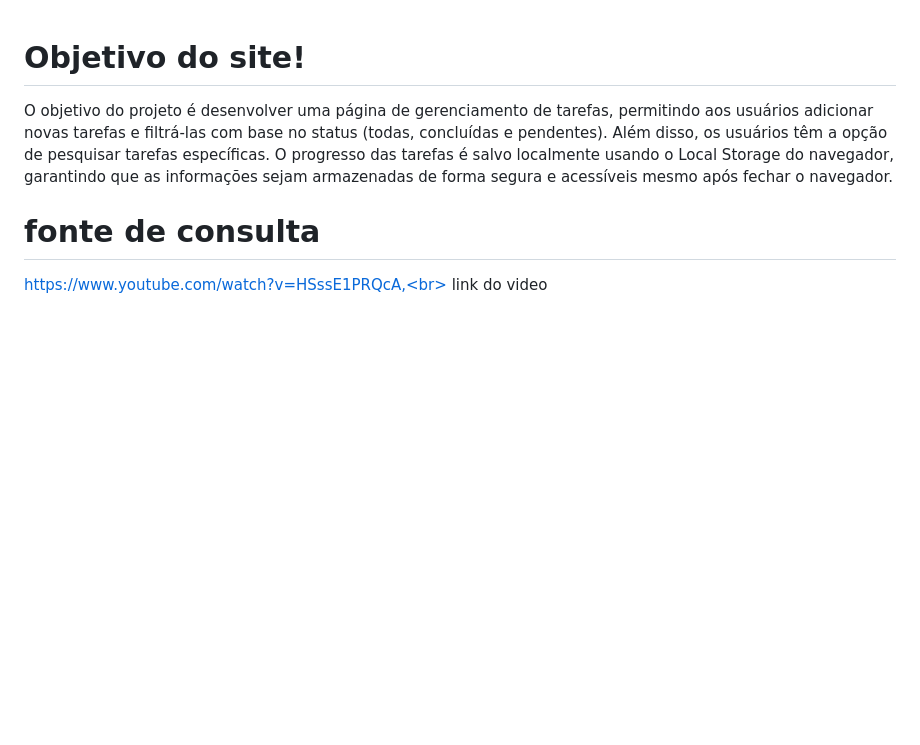
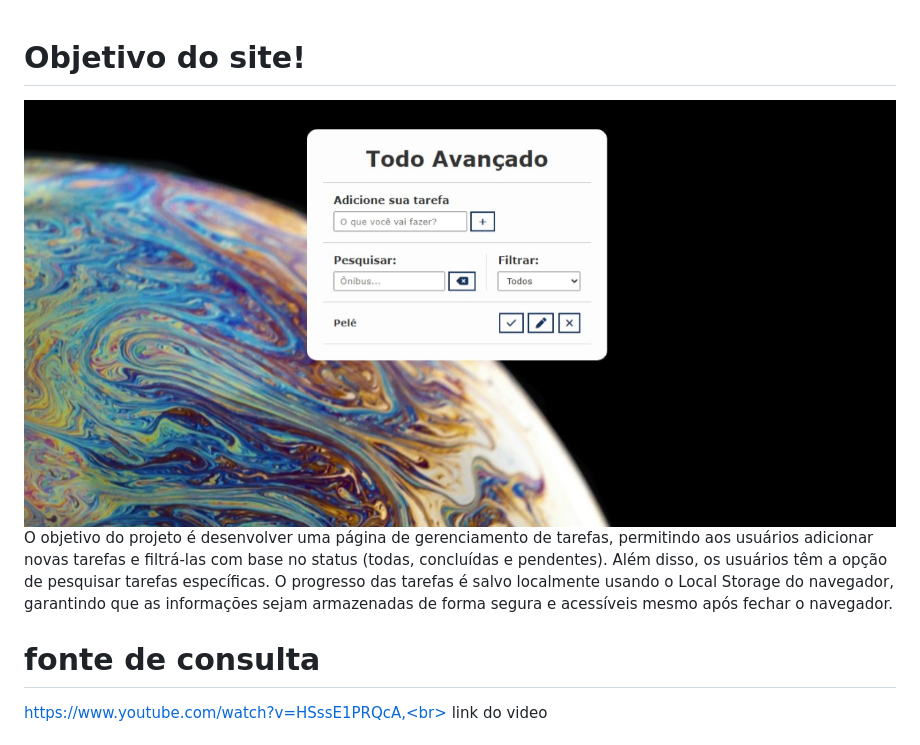
Before and after one commit to Guilimas2/ToDoList, a Markdown page: README.md, the part around the change. GitHub-like rendering; pictures changed too: PRINT.jpeg (added); blank space fills up the shorter version.

Commit message:
coloquei imagem no README

```diff
--- a/README.md
+++ b/README.md
@@ -1,4 +1,5 @@
 # Objetivo do site!
+![teladelogin](PRINT.jpeg)
 O objetivo do projeto é desenvolver uma página de gerenciamento de tarefas, permitindo aos usuários adicionar novas tarefas e filtrá-las com base no status (todas, concluídas e pendentes). Além disso, os usuários têm a opção de pesquisar tarefas específicas. O progresso das tarefas é salvo localmente usando o Local Storage do navegador, garantindo que as informações sejam armazenadas de forma segura e acessíveis mesmo após fechar o navegador.
 
 # fonte de consulta
```
